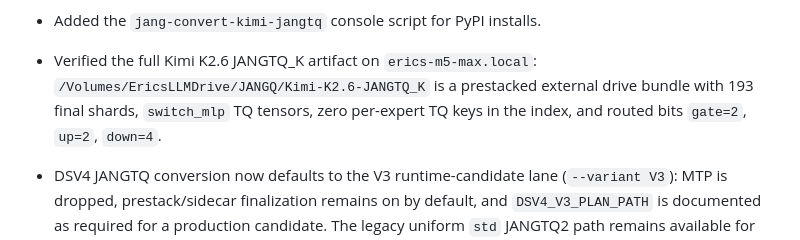
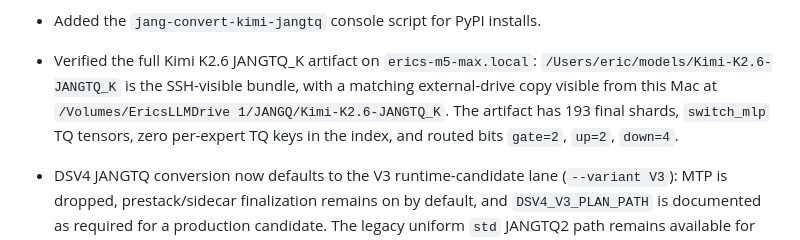
Before and after one commit to FiditeNemini/jangq, a Markdown page: jang-tools/CHANGELOG.md, the part around the change. GitHub-like rendering.

Commit message:
Correct Kimi artifact verification paths

```diff
--- a/jang-tools/CHANGELOG.md
+++ b/jang-tools/CHANGELOG.md
@@ -14,9 +14,11 @@
   tokenizer files, tiktoken model, chat template, and generation config.
 - Added the `jang-convert-kimi-jangtq` console script for PyPI installs.
 - Verified the full Kimi K2.6 JANGTQ_K artifact on `erics-m5-max.local`:
-  `/Volumes/EricsLLMDrive/JANGQ/Kimi-K2.6-JANGTQ_K` is a prestacked external
-  drive bundle with 193 final shards, `switch_mlp` TQ tensors, zero per-expert
-  TQ keys in the index, and routed bits `gate=2`, `up=2`, `down=4`.
+  `/Users/eric/models/Kimi-K2.6-JANGTQ_K` is the SSH-visible bundle, with a
+  matching external-drive copy visible from this Mac at
+  `/Volumes/EricsLLMDrive 1/JANGQ/Kimi-K2.6-JANGTQ_K`. The artifact has 193
+  final shards, `switch_mlp` TQ tensors, zero per-expert TQ keys in the index,
+  and routed bits `gate=2`, `up=2`, `down=4`.
 
 - DSV4 JANGTQ conversion now defaults to the V3 runtime-candidate lane
   (`--variant V3`): MTP is dropped, prestack/sidecar finalization remains on by
```
